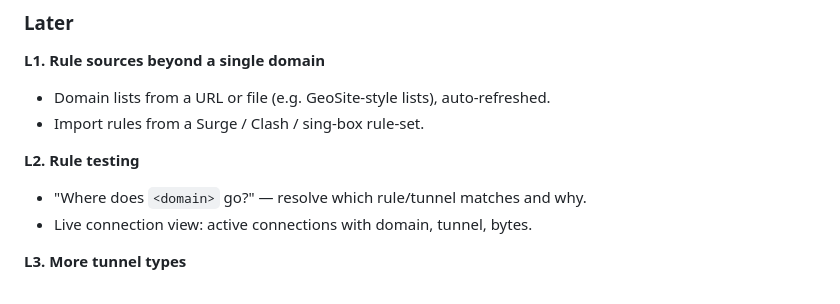
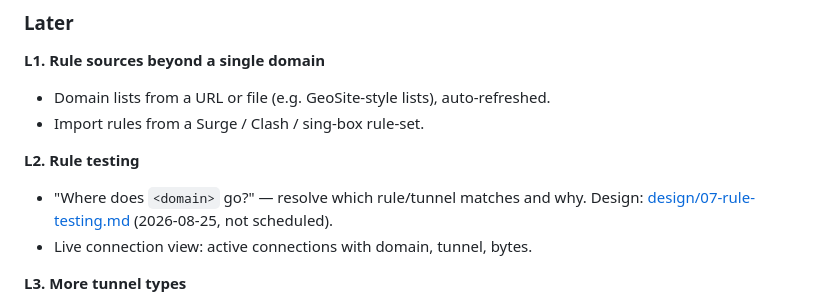
Before and after one commit to fosteev/Wayfork, a Markdown page: docs/ROADMAP.md, the part around the change. Rendered like a GitHub page.

Commit message:
docs: design L2 rule testing ("where does <domain> go?")

```diff
--- a/docs/ROADMAP.md
+++ b/docs/ROADMAP.md
@@ -114,7 +114,8 @@ Written as user scenarios. Technical details belong to Phase 2.
 - Import rules from a Surge / Clash / sing-box rule-set.
 
 **L2. Rule testing**
-- "Where does `<domain>` go?" — resolve which rule/tunnel matches and why.
+- "Where does `<domain>` go?" — resolve which rule/tunnel matches and why. Design:
+  [design/07-rule-testing.md](design/07-rule-testing.md) (2026-08-25, not scheduled).
 - Live connection view: active connections with domain, tunnel, bytes.
 
 **L3. More tunnel types**
```
Also changed, not shown: docs/design/07-rule-testing.md (added, +177 -0 lines).
